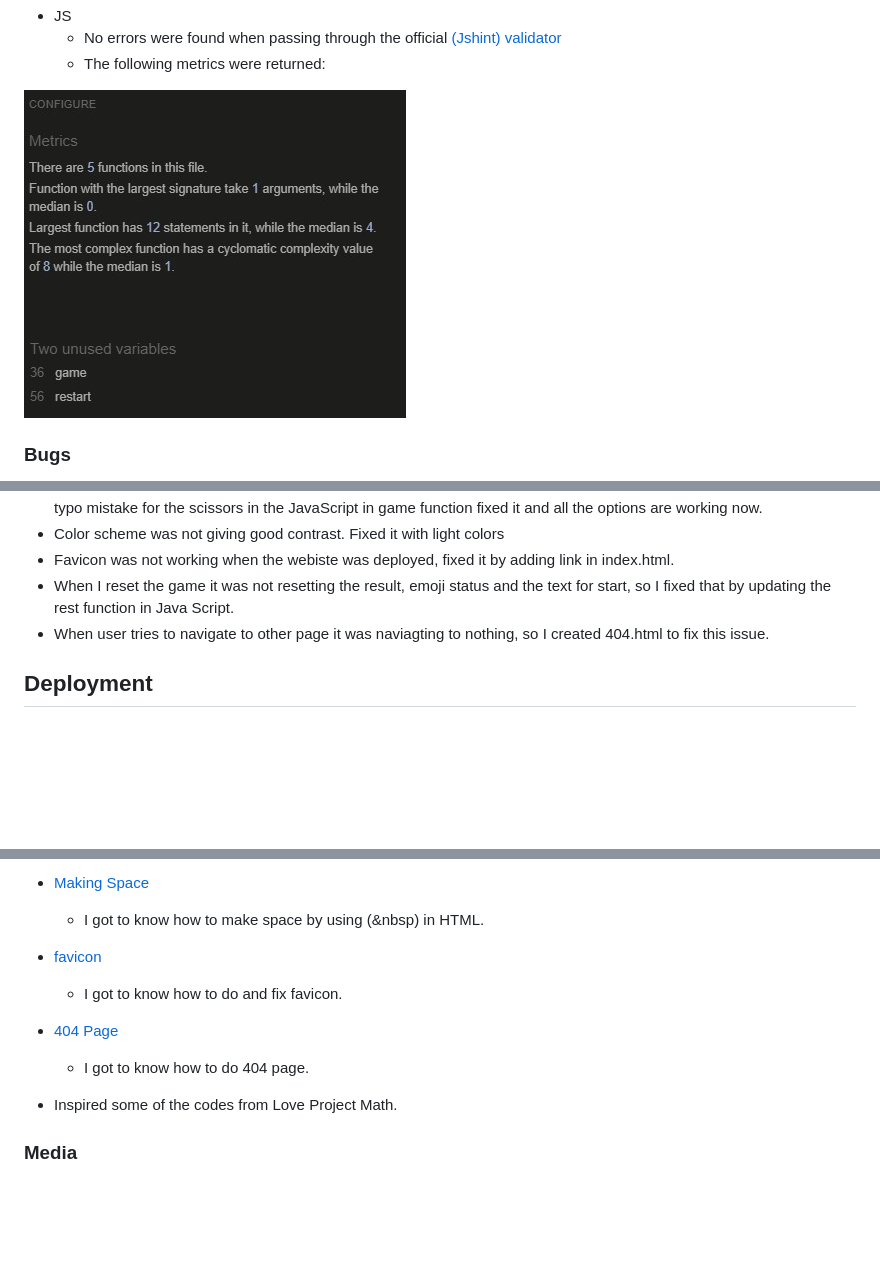
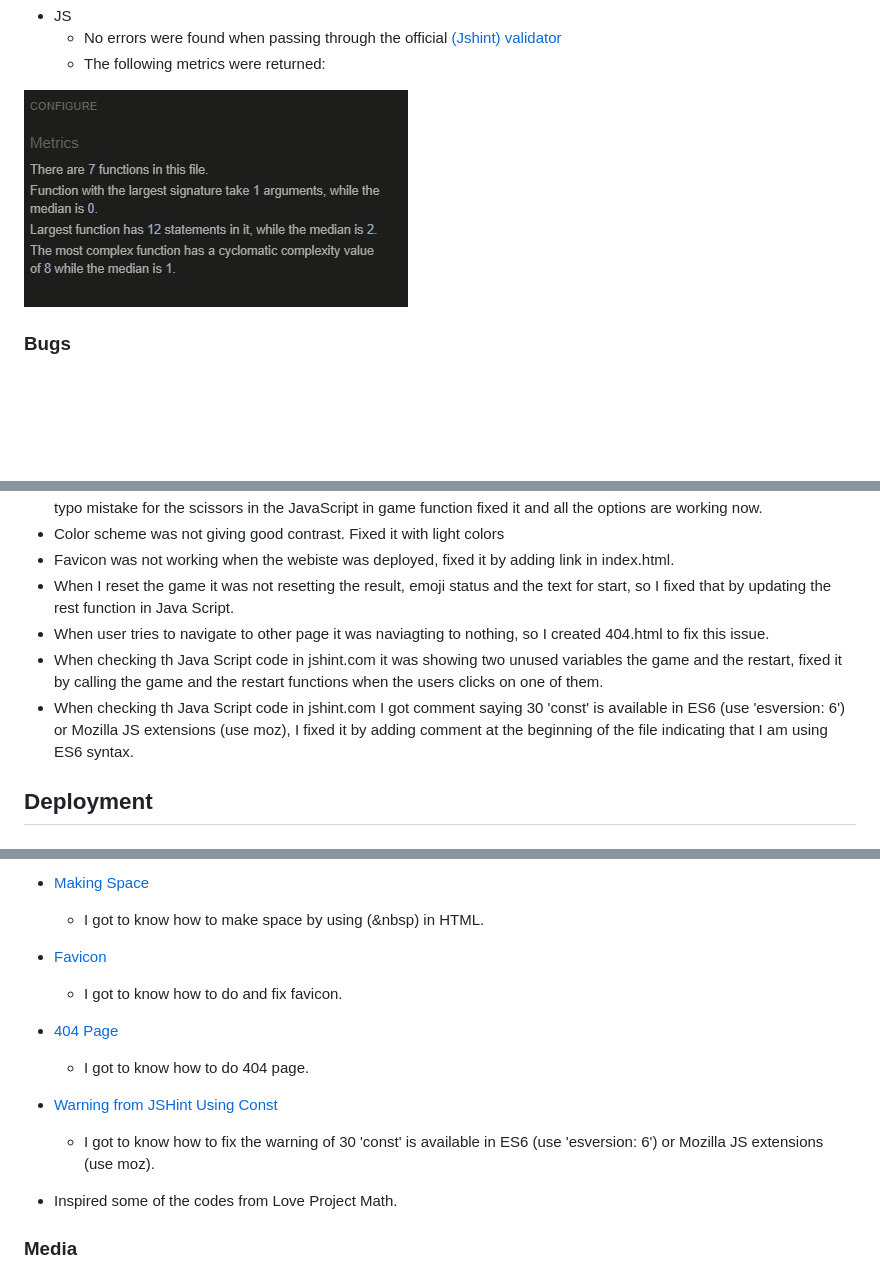
Before and after one commit to addas3/Rock-Scissor-Paper-Game-, a Markdown page: README.md, 3 parts joined by grey strips. Rendered like a GitHub page; pictures changed too: docs/testing/js_validator.jpg; blank space fills up the shorter version.

Commit message:
Update read me file for bugs from JShint and update contenet for the refernce

```diff
--- a/README.md
+++ b/README.md
@@ -234,6 +234,8 @@ Manual tests were also performed to ensure the website was accessible as possibl
   - When I reset the game it was not resetting the result, emoji status and the text for start, so I fixed that by updating the rest
     function in Java Script.
   - When user tries to navigate to other page it was naviagting to nothing, so I created 404.html to fix this issue.
+  - When checking th Java Script code in jshint.com it was showing two unused variables the game and the restart, fixed it by calling the game and the restart functions when the users clicks on one of them.
+  - When checking th Java Script code in jshint.com I got comment saying 30	'const' is available in ES6 (use 'esversion: 6') or Mozilla JS extensions (use moz), I fixed it by adding comment at the beginning of the file indicating that I am using ES6 syntax.
 
 
 
@@ -282,11 +284,14 @@ The project will now of been cloned on your local machine for use.
 * [Making Space](https://mailtrap.io/blog/nbsp/)
     * I got to know how to make space by using (&nbsp) in HTML.
 
-* [favicon](https://www.w3schools.com/html/html_favicon.asp)
+* [Favicon](https://www.w3schools.com/html/html_favicon.asp)
     * I got to know how to do and fix favicon.
 
 * [404 Page](https://docs.github.com/en/pages/getting-started-with-github-pages/creating-a-custom-404-page-for-your-github-pages-site/)
     * I got to know how to do 404 page.
+
+* [Warning from JSHint Using Const](https://stackoverflow.com/questions/27441803/why-does-jshint-throw-a-warning-if-i-am-using-const)
+    * I got to know how to fix the warning of 30 'const' is available in ES6 (use 'esversion: 6') or Mozilla JS extensions (use moz).
 
 
 * Inspired some of the codes from Love Project Math.
```
